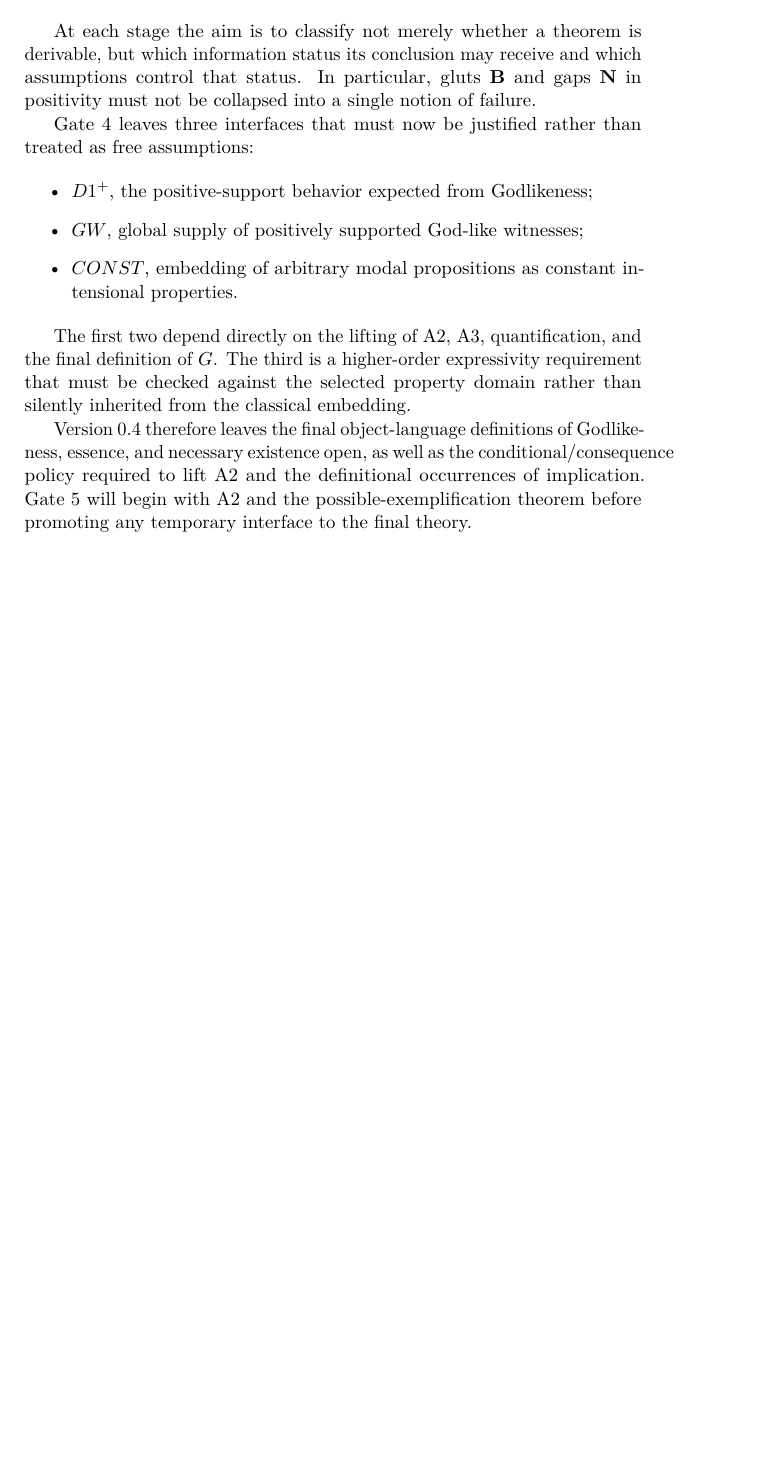
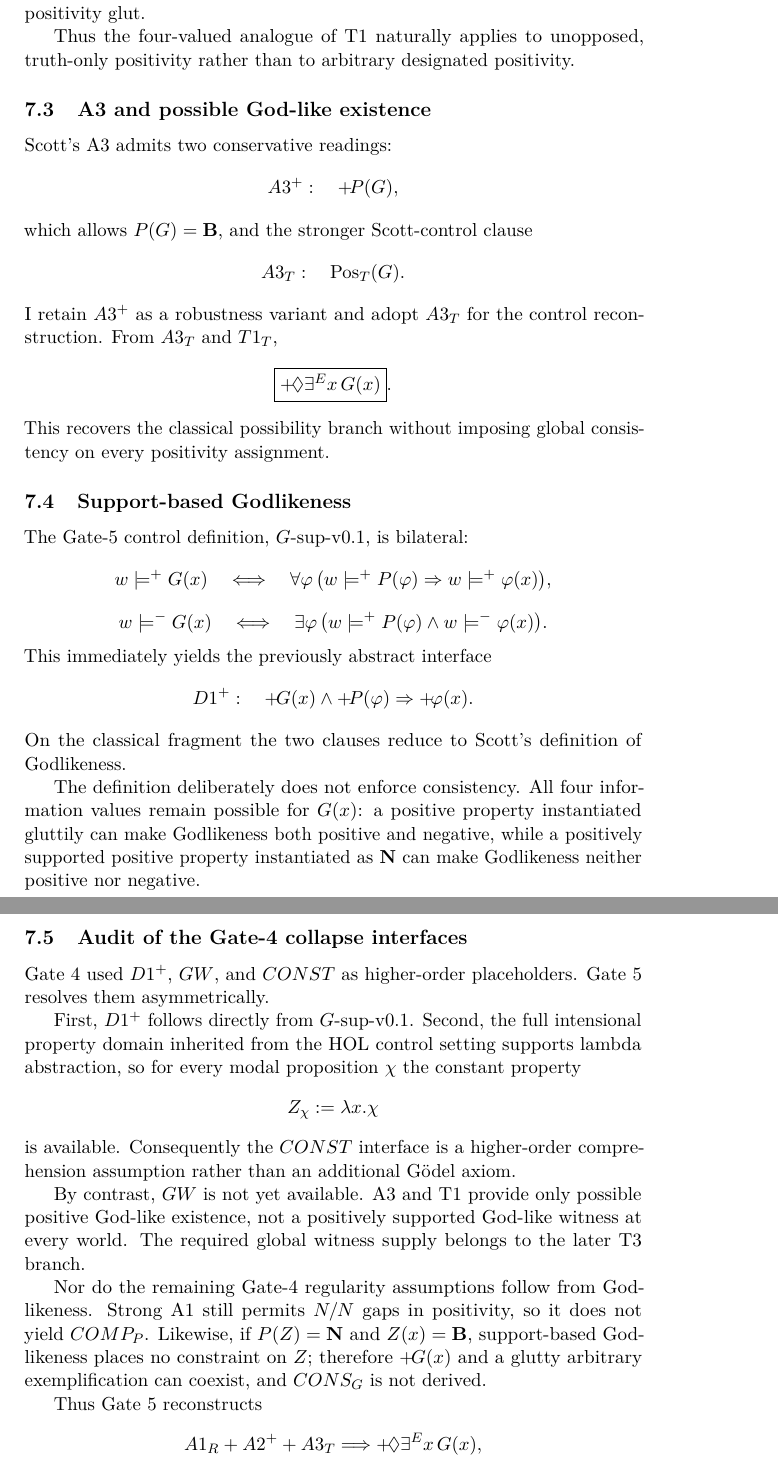
Before and after one commit to cr4bbz/goedel-4pel, a LaTeX paper (paper/main.tex, which reads paper/sections/07_goedel_reconstruction.tex): part of page 14 of 17 before the commit and two parts of pages 15 and 16 of 19 after it, the two joined at a grey line, cut at the place of the change, the shorter picture padded with empty space. Compiled offline with pdfLaTeX.

Commit message:
paper: add Gate 5 Godlikeness and possibility results

```diff
--- a/paper/sections/07_goedel_reconstruction.tex
+++ b/paper/sections/07_goedel_reconstruction.tex
@@ -7,9 +9 @@ With the propositional, modal, positivity, and collapse-interface analyses fixed
 \[
-  A2
-  \longrightarrow
-  \text{possible exemplification}
-  \longrightarrow
-  A3
-  \longrightarrow
-  G
-  \longrightarrow
@@ -15,0 +60,68 @@ With the propositional, modal, positivity, and collapse-interface analyses fixed
+\paragraph{Glut countermodel.}
+The stronger schema \(\pos{P(\varphi)}\Rightarrow\pos{\Diamond\exists^E x\,\varphi(x)}\) fails. Consider a one-world reflexive frame with an empty actual domain and assign \(\Both\) to every relevant positivity statement. Strong A1 and \(A2^+\) hold, while \(\pos{P(\varphi)}\) is true and the actualist existential has no positive witness. The classical reductio only generates the negative support already present in the positivity glut.
+
+Thus the four-valued analogue of T1 naturally applies to unopposed, truth-only positivity rather than to arbitrary designated positivity.
+
+\subsection{A3 and possible God-like existence}
+
+Scott's A3 admits two conservative readings:
+\[
+  A3^+:\quad \pos{P(G)},
+\]
+which allows \(P(G)=\Both\), and the stronger Scott-control clause
+\[
+  A3_T:\quad \operatorname{Pos}_{T}(G).
+\]
+I retain \(A3^+\) as a robustness variant and adopt \(A3_T\) for the control reconstruction. From \(A3_T\) and \(T1_T\),
+\[
+  \boxed{
+  \pos{\Diamond\exists^E x\,G(x)}
+  }.
+\]
+This recovers the classical possibility branch without imposing global consistency on every positivity assignment.
+
+\subsection{Support-based Godlikeness}
+
+The Gate-5 control definition, \(G\text{-sup-v0.1}\), is bilateral:
+\[
+  w\models^+G(x)
+  \quad\Longleftrightarrow\quad
+  \forall\varphi\,
+  \bigl(w\models^+P(\varphi)\Rightarrow w\models^+\varphi(x)\bigr),
+\]
+\[
+  w\models^-G(x)
+  \quad\Longleftrightarrow\quad
+  \exists\varphi\,
+  \bigl(w\models^+P(\varphi)\land w\models^-\varphi(x)\bigr).
+\]
+This immediately yields the previously abstract interface
+\[
+  D1^+:\quad
+  \pos{G(x)}\land\pos{P(\varphi)}
+  \Rightarrow
+  \pos{\varphi(x)}.
+\]
+On the classical fragment the two clauses reduce to Scott's definition of Godlikeness.
+
+The definition deliberately does not enforce consistency. All four information values remain possible for \(G(x)\): a positive property instantiated gluttily can make Godlikeness both positive and negative, while a positively supported positive property instantiated as \(\Neither\) can make Godlikeness neither positive nor negative.
+
+\subsection{Audit of the Gate-4 collapse interfaces}
+
+Gate 4 used \(D1^+\), \(GW\), and \(CONST\) as higher-order placeholders. Gate 5 resolves them asymmetrically.
+
+First, \(D1^+\) follows directly from \(G\text{-sup-v0.1}\). Second, the full intensional property domain inherited from the HOL control setting supports lambda abstraction, so for every modal proposition \(\chi\) the constant property
+\[
+  Z_\chi:=\lambda x.\chi
+\]
+is available. Consequently the \(CONST\) interface is a higher-order comprehension assumption rather than an additional G\"odel axiom.
+
+By contrast, \(GW\) is not yet available. A3 and T1 provide only possible positive God-like existence, not a positively supported God-like witness at every world. The required global witness supply belongs to the later T3 branch.
+
+Nor do the remaining Gate-4 regularity assumptions follow from Godlikeness. Strong A1 still permits \(N/N\) gaps in positivity, so it does not yield \(COMP_P\). Likewise, if \(P(Z)=\Neither\) and \(Z(x)=\Both\), support-based Godlikeness places no constraint on \(Z\); therefore \(\pos{G(x)}\) and a glutty arbitrary exemplification can coexist, and \(CONS_G\) is not derived.
+
+Thus Gate 5 reconstructs
+\[
+  A1_R+A2^++A3_T
+  \Longrightarrow
+  \pos{\Diamond\exists^E x\,G(x)},
@@ -20,16 +137,4 @@ With the propositional, modal, positivity, and collapse-interface analyses fixed
   \Box\exists^E x\,G(x).
 \]
 
-At each stage the aim is to classify not merely whether a theorem is derivable, but which information status its conclusion may receive and which assumptions control that status. In particular, gluts \(\Both\) and gaps \(\Neither\) in positivity must not be collapsed into a single notion of failure.
-
-Gate 4 leaves three interfaces that must now be justified rather than treated as free assumptions:
-
-\begin{itemize}
-  \item \(D1^+\), the positive-support behavior expected from Godlikeness;
-  \item \(GW\), global supply of positively supported God-like witnesses;
-  \item \(CONST\), embedding of arbitrary modal propositions as constant intensional properties.
-\end{itemize}
-
-The first two depend directly on the lifting of A2, A3, quantification, and the final definition of \(G\). The third is a higher-order expressivity requirement that must be checked against the selected property domain rather than silently inherited from the classical embedding.
-
-Version 0.4 therefore leaves the final object-language definitions of Godlikeness, essence, and necessary existence open, as well as the conditional/consequence policy required to lift A2 and the definitional occurrences of implication. Gate 5 will begin with A2 and the possible-exemplification theorem before promoting any temporary interface to the final theory.
+The full Gate-5 specification is maintained in \texttt{docs/GODLIKENESS\_AND\_POSSIBILITY.md}.
```
Also changed, not shown: paper/sections/07_goedel_reconstruction.tex (61 more changed lines).
